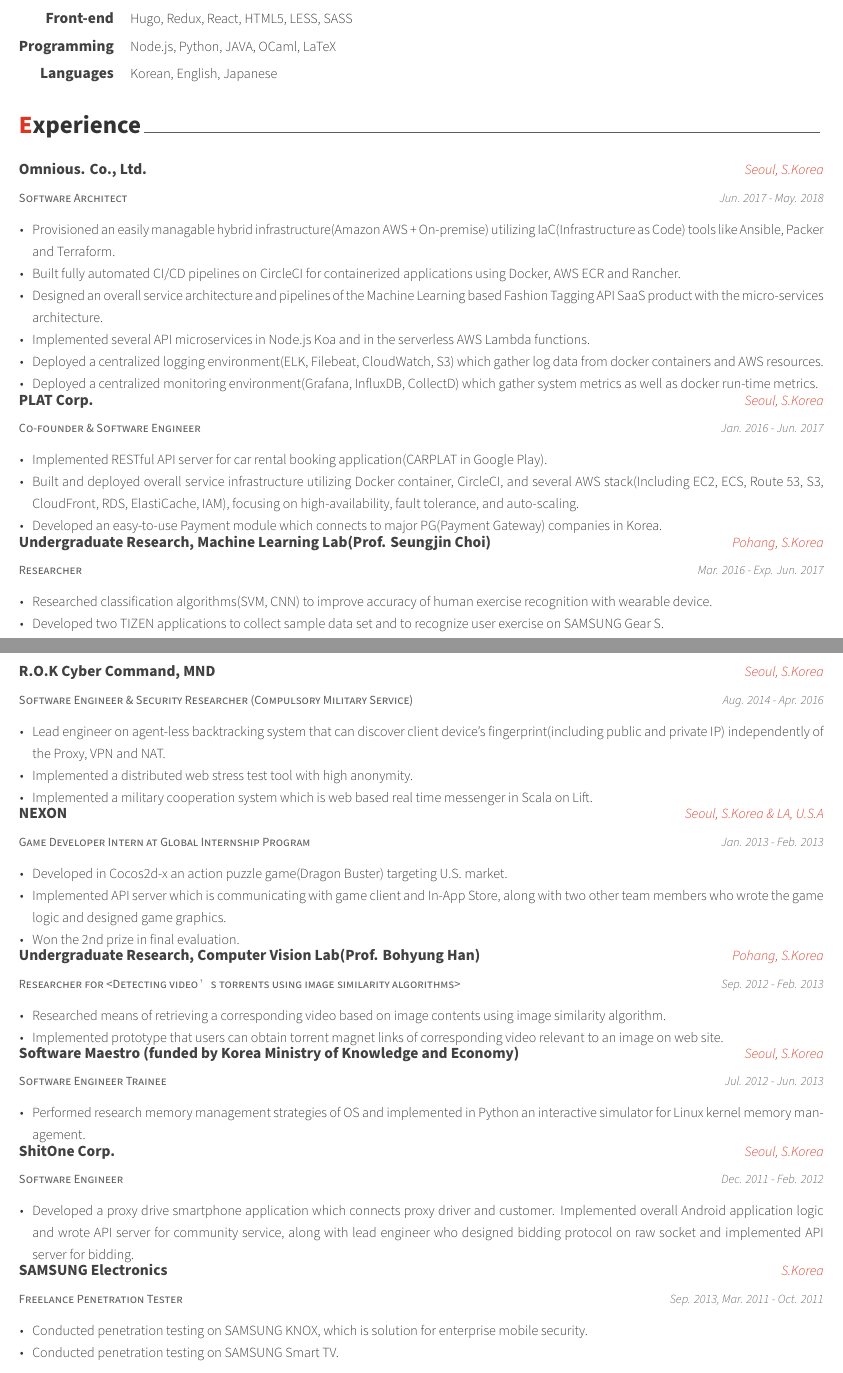
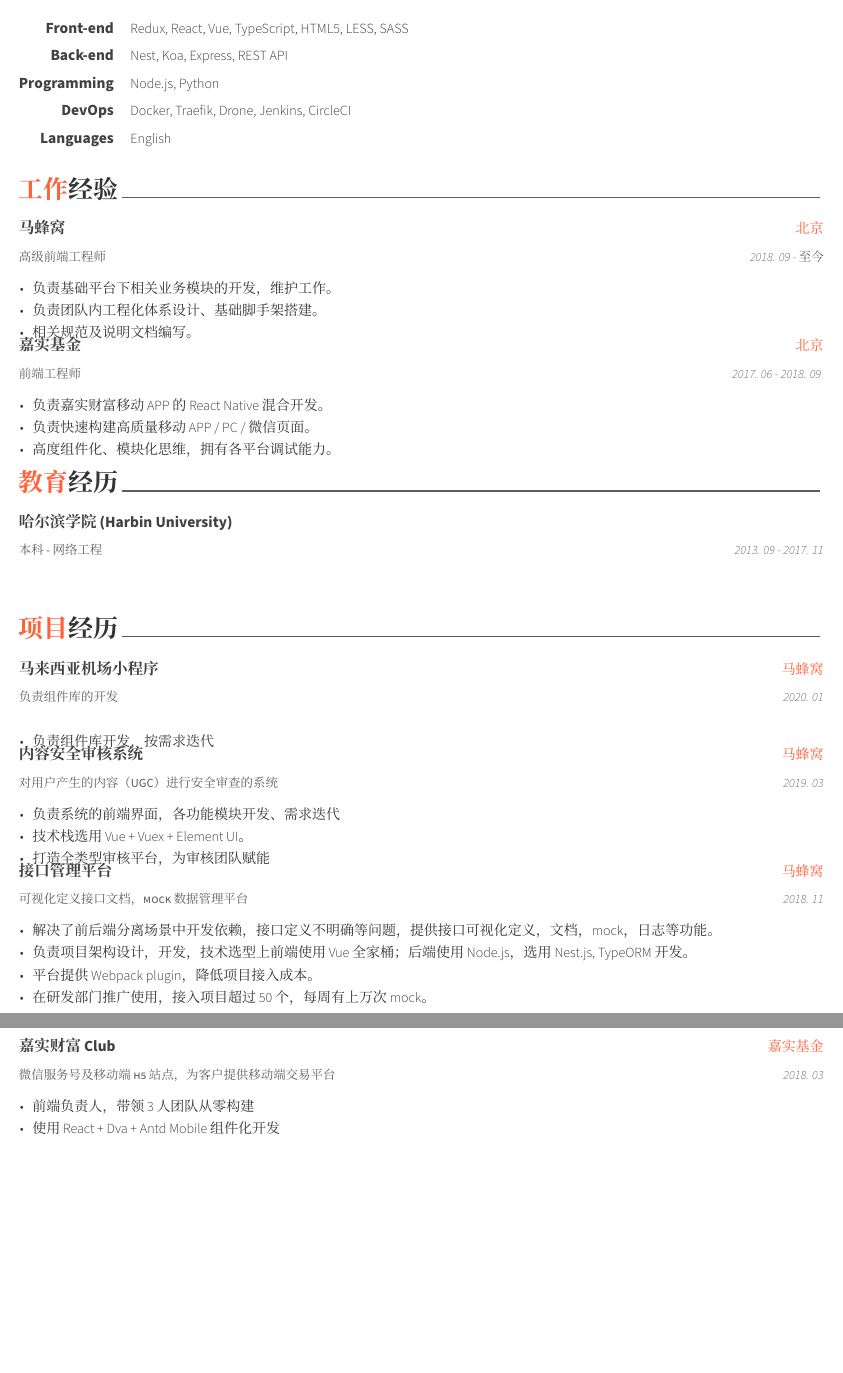
Before and after one commit to ZNspace/LaTeX-CV, a LaTeX CV (src/cv.tex, which reads src/awesome-cv.cls, src/cv/education.tex, src/cv/experience.tex): two parts of pages 1 and 2 of 4 before the commit and two parts of pages 1 and 2 of 2 after it, joined at a grey line, cut so that both start at the same text, the shorter picture padded with empty space. Compiled offline with XeLaTeX; a missing font is replaced by an installed copy or a similar font.

Commit message:
update: cv layout

```diff
--- a/src/awesome-cv.cls
+++ b/src/awesome-cv.cls
@@ -152,8 +152,8 @@
 \setbool{acvSectionColorHighlight}{true}
 
 % Awesome section color
-\def\@sectioncolor#1{%
-  \ifbool{acvSectionColorHighlight}{{\color{awesome}#1}}{#1}%
+\def\@sectioncolor#1#2{%
+  \ifbool{acvSectionColorHighlight}{{\color{awesome}#1#2}}{#1#2}%
 }
 
 
@@ -190,7 +190,7 @@
 % Configure styles for each CV elements
 % For fundamental structures
 \newcommand*{\headerfirstnamestyle}[1]{{\fontsize{32pt}{1em}\headerfontlight\color{graytext} #1}}
-\newcommand*{\headerlastnamestyle}[1]{{\fontsize{32pt}{1em}\headerfont\bfseries\color{text} #1}}
+\newcommand*{\headerlastnamestyle}[1]{{\fontsize{32pt}{1em}\headerfont\color{text} #1}}
 \newcommand*{\headerpositionstyle}[1]{{\fontsize{7.6pt}{1em}\bodyfont\scshape\color{awesome} #1}}
 \newcommand*{\headeraddressstyle}[1]{{\fontsize{8pt}{1em}\headerfont\itshape\color{lighttext} #1}}
 \newcommand*{\headersocialstyle}[1]{{\fontsize{6.8pt}{1em}\headerfont\color{text} #1}}
--- a/src/cv.tex
+++ b/src/cv.tex
@@ -15,6 +15,9 @@
 % A4 paper size by default, use 'letterpaper' for US letter
 \documentclass[11pt, a4paper]{awesome-cv}
 
+% SUPPORT for Chinese
+\usepackage{zh_cn-adobefonts_external}
+
 % Configure page margins with geometry
 \geometry{left=1.4cm, top=.8cm, right=1.4cm, bottom=1.8cm, footskip=.5cm}
 
@@ -24,7 +27,7 @@
 % Color for highlights
 % Awesome Colors: awesome-emerald, awesome-skyblue, awesome-red, awesome-pink, awesome-orange
 %                 awesome-nephritis, awesome-concrete, awesome-darknight
-\colorlet{awesome}{awesome-red}
+\colorlet{awesome}{awesome-orange}
 % Uncomment if you would like to specify your own color
 % \definecolor{awesome}{HTML}{CA63A8}
 
@@ -48,3 +51,5 @@
 %-------------------------------------------------------------------------------
 % Available options: circle|rectangle,edge/noedge,left/right
 % \photo{./examples/profile.png}
+\name{}{周男}
+\position{北京{\enskip\cdotp\enskip}前端开发}
@@ -68,7 +71,7 @@
 % \googlescholar{googlescholar-id}{}
 % \extrainfo{extra informations}
 
-\quote{``Be the change that you want to see in the world."}
+% \quote{``Be the change that you want to see in the world."}
 
 
 %-------------------------------------------------------------------------------
@@ -82,7 +85,7 @@
 % Leave any of these blank if they are not needed
 \makecvfooter
   {\today}
-  {Claud D. Park~~~·~~~Curriculum Vitae}
+  {Zhou Nan~~~·~~~Curriculum Vitae}
   {\thepage}
 
 
--- a/src/cv/education.tex
+++ b/src/cv/education.tex
@@ -1,7 +1,8 @@
 %-------------------------------------------------------------------------------
 %	SECTION TITLE
 %-------------------------------------------------------------------------------
-\cvsection{Education}
+% Education
+\cvsection{教育经历}
 
 
 %-------------------------------------------------------------------------------
@@ -11,3 +12,7 @@
 
 %---------------------------------------------------------
   \cventry
+    {本科 - 网络工程} % Degree
+    {哈尔滨学院(Harbin University)} % Institution
+    {} % Location
+    {2013. 09 - 2017. 11} % Date(s)
--- a/src/cv/experience.tex
+++ b/src/cv/experience.tex
@@ -1,7 +1,8 @@
 %-------------------------------------------------------------------------------
 %	SECTION TITLE
 %-------------------------------------------------------------------------------
-\cvsection{Experience}
+% Experience
+\cvsection{工作经验}
 
 
 %-------------------------------------------------------------------------------
@@ -11,129 +12,31 @@
 
 %---------------------------------------------------------
   \cventry
-    {Software Architect} % Job title
-    {Omnious. Co., Ltd.} % Organization
-    {Seoul, S.Korea} % Location
-    {Jun. 2017 - May. 2018} % Date(s)
+    {高级前端工程师} % Job title
+    {马蜂窝} % Organization
+    {北京} % Location
+    {2018. 09 - 至今} % Date(s)
     {
       \begin{cvitems} % Description(s) of tasks/responsibilities
-        \item {Provisioned an easily managable hybrid infrastructure(Amazon AWS + On-premise) utilizing IaC(Infrastructure as Code) tools like Ansible, Packer and Terraform.}
-        \item {Built fully automated CI/CD pipelines on CircleCI for containerized applications using Docker, AWS ECR and Rancher.}
-        \item {Designed an overall service architecture and pipelines of the Machine Learning based Fashion Tagging API SaaS product with the micro-services architecture.}
-        \item {Implemented several API microservices in Node.js Koa and in the serverless AWS Lambda functions.}
-        \item {Deployed a centralized logging environment(ELK, Filebeat, CloudWatch, S3) which gather log data from docker containers and AWS resources.}
-        \item {Deployed a centralized monitoring environment(Grafana, InfluxDB, CollectD) which gather system metrics as well as docker run-time metrics.}
+        \item {负责基础平台下相关业务模块的开发，维护工作。}
+        \item {负责团队内工程化体系设计、基础脚手架搭建。}
+        \item {相关规范及说明文档编写。}
       \end{cvitems}
     }
 
 %---------------------------------------------------------
   \cventry
-    {Co-founder \& Software Engineer} % Job title
-    {PLAT Corp.} % Organization
-    {Seoul, S.Korea} % Location
-    {Jan. 2016 - Jun. 2017} % Date(s)
+    {前端工程师} % Job title
+    {嘉实基金} % Organization
+    {北京} % Location
+    {2017. 06  - 2018. 09 } % Date(s)
     {
       \begin{cvitems} % Description(s) of tasks/responsibilities
-        \item {Implemented RESTful API server for car rental booking application(CARPLAT in Google Play).}
-        \item {Built and deployed overall service infrastructure utilizing Docker container, CircleCI, and several AWS stack(Including EC2, ECS, Route 53, S3, CloudFront, RDS, ElastiCache, IAM), focusing on high-availability, fault tolerance, and auto-scaling.}
-        \item {Developed an easy-to-use Payment module which connects to major PG(Payment Gateway) companies in Korea.}
+        \item {负责嘉实财富移动 APP 的 React Native 混合开发。}
+        \item {负责快速构建高质量移动 APP / PC / 微信页面。}
+        \item {高度组件化、模块化思维，拥有各平台调试能力。}
       \end{cvitems}
     }
 
 %---------------------------------------------------------
-  \cventry
-    {Researcher} % Job title
-    {Undergraduate Research, Machine Learning Lab(Prof. Seungjin Choi)} % Organization
-    {Pohang, S.Korea} % Location
-    {Mar. 2016 - Exp. Jun. 2017} % Date(s)
-    {
-      \begin{cvitems} % Description(s) of tasks/responsibilities
-        \item {Researched classification algorithms(SVM, CNN) to improve accuracy of human exercise recognition with wearable device.}
-        \item {Developed two TIZEN applications to collect sample data set and to recognize user exercise on SAMSUNG Gear S.}
-      \end{cvitems}
-    }
-
-%---------------------------------------------------------
-  \cventry
-    {Software Engineer \& Security Researcher (Compulsory Military Service)} % Job title
-    {R.O.K Cyber Command, MND} % Organization
-    {Seoul, S.Korea} % Location
-    {Aug. 2014 - Apr. 2016} % Date(s)
-    {
-      \begin{cvitems} % Description(s) of tasks/responsibilities
-        \item {Lead engineer on agent-less backtracking system that can discover client device's fingerprint(including public and private IP) independently of the Proxy, VPN and NAT.}
-        \item {Implemented a distributed web stress test tool with high anonymity.}
-        \item {Implemented a military cooperation system which is web based real time messenger in Scala on Lift.}
-      \end{cvitems}
-    }
-
-%---------------------------------------------------------
-  \cventry
-    {Game Developer Intern at Global Internship Program} % Job title
-    {NEXON} % Organization
-    {Seoul, S.Korea \& LA, U.S.A} % Location
-    {Jan. 2013 - Feb. 2013} % Date(s)
-    {
-      \begin{cvitems} % Description(s) of tasks/responsibilities
-        \item {Developed in Cocos2d-x an action puzzle game(Dragon Buster) targeting U.S. market.}
-        \item {Implemented API server which is communicating with game client and In-App Store, along with two other team members who wrote the game logic and designed game graphics.}
-        \item {Won the 2nd prize in final evaluation.}
-      \end{cvitems}
-    }
-
-%---------------------------------------------------------
-  \cventry
-    {Researcher for <Detecting video’s torrents using image similarity algorithms>} % Job title
-    {Undergraduate Research, Computer Vision Lab(Prof. Bohyung Han)} % Organization
-    {Pohang, S.Korea} % Location
-    {Sep. 2012 - Feb. 2013} % Date(s)
-    {
-      \begin{cvitems} % Description(s) of tasks/responsibilities
-        \item {Researched means of retrieving a corresponding video based on image contents using image similarity algorithm.}
-        \item {Implemented prototype that users can obtain torrent magnet links of corresponding video relevant to an image on web site.}
-      \end{cvitems}
-    }
-
-%---------------------------------------------------------
-  \cventry
-    {Software Engineer Trainee} % Job title
-    {Software Maestro (funded by Korea Ministry of Knowledge and Economy)} % Organization
-    {Seoul, S.Korea} % Location
-    {Jul. 2012 - Jun. 2013} % Date(s)
-    {
-      \begin{cvitems} % Description(s) of tasks/responsibilities
-        \item {Performed research memory management strategies of OS and implemented in Python an interactive simulator for Linux kernel memory management.}
-      \end{cvitems}
-    }
-
-%---------------------------------------------------------
-  \cventry
-    {Software Engineer} % Job title
-    {ShitOne Corp.} % Organization
-    {Seoul, S.Korea} % Location
-    {Dec. 2011 - Feb. 2012} % Date(s)
-    {
-      \begin{cvitems} % Description(s) of tasks/responsibilities
-        \item {Developed a proxy drive smartphone application which connects proxy driver and customer. Implemented overall Android application logic and wrote API server for community service, along with lead engineer who designed bidding protocol on raw socket and implemented API server for bidding.}
-      \end{cvitems}
-    }
-
-%---------------------------------------------------------
-  \cventry
-    {Freelance Penetration Tester} % Job title
-    {SAMSUNG Electronics} % Organization
-    {S.Korea} % Location
-    {Sep. 2013, Mar. 2011 - Oct. 2011} % Date(s)
-    {
-      \begin{cvitems} % Description(s) of tasks/responsibilities
-        \item {Conducted penetration testing on SAMSUNG KNOX, which is solution for enterprise mobile security.}
-        \item {Conducted penetration testing on SAMSUNG Smart TV.}
-      \end{cvitems}
-      %\begin{cvsubentries}
-      %  \cvsubentry{}{KNOX(Solution for Enterprise Mobile Security) Penetration Testing}{Sep. 2013}{}
-      %  \cvsubentry{}{Smart TV Penetration Testing}{Mar. 2011 - Oct. 2011}{}
-      %\end{cvsubentries}
-    }
-
-%---------------------------------------------------------
 \end{cventries}
--- a/src/cv/extracurricular.tex
+++ /dev/null
@@ -1,4 +0,0 @@
-%-------------------------------------------------------------------------------
-%	SECTION TITLE
-%-------------------------------------------------------------------------------
-\cvsection{Extracurricular Activity}
@@ -68,14 +0,0 @@
-  \cventry
-    {Member} % Affiliation/role
-    {MSSA (Management Strategy Club of POSTECH)} % Organization/group
-    {Pohang, S.Korea} % Location
-    {Sep. 2013 - Jun. 2017} % Date(s)
-    {
-      \begin{cvitems} % Description(s) of experience/contributions/knowledge
-        \item {Gained knowledge about several business field like Management, Strategy, Financial and marketing from group study.}
-        \item {Gained expertise in business strategy areas and inisght for various industry from weekly industry analysis session.}
-      \end{cvitems}
-    }
-
-%---------------------------------------------------------
-\end{cventries}
--- /dev/null
+++ b/src/cv/project.tex
@@ -0,0 +1,68 @@
+%-------------------------------------------------------------------------------
+%	SECTION TITLE
+%-------------------------------------------------------------------------------
+\cvsection{项目经历}
+
+
+%-------------------------------------------------------------------------------
+%	CONTENT
+%-------------------------------------------------------------------------------
+\begin{cventries}
+
+
+%---------------------------------------------------------
+\cventry
+{负责组件库的开发} % Role
+{马来西亚机场小程序} % Event
+{马蜂窝} % Location
+{2020. 01} % Date(s)
+{
+  \begin{cvitems} % Description(s)
+    \item {负责组件库开发，按需求迭代}
+  \end{cvitems}
+}
+
+%---------------------------------------------------------
+  \cventry
+    {对用户产生的内容（UGC）进行安全审查的系统} % Role
+    {内容安全审核系统} % Event
+    {马蜂窝} % Location
+    {2019. 03} % Date(s)
+    {
+      \begin{cvitems} % Description(s)
+        \item {负责系统的前端界面，各功能模块开发、需求迭代}
+        \item {技术栈选用 Vue + Vuex + Element UI。}
+        \item {打造全类型审核平台，为审核团队赋能}
+      \end{cvitems}
+    }
+
+%---------------------------------------------------------
+  \cventry
+    {可视化定义接口文档，mock 数据管理平台} % Role
+    {接口管理平台} % Event
+    {马蜂窝} % Location
+    {2018. 11} % Date(s)
+    {
+      \begin{cvitems} % Description(s)
+        \item {解决了前后端分离场景中开发依赖，接口定义不明确等问题，提供接口可视化定义，文档，mock，日志等功能。}
+        \item {负责项目架构设计，开发，技术选型上前端使用 Vue 全家桶；后端使用 Node.js，选用 Nest.js, TypeORM 开发。}
+        \item {平台提供 Webpack plugin，降低项目接入成本。}
+        \item {在研发部门推广使用，接入项目超过50个，每周有上万次 mock。}
+      \end{cvitems}
+    }
+
+%---------------------------------------------------------
+  \cventry
+    {微信服务号及移动端h5站点，为客户提供移动端交易平台} % Role
+    {嘉实财富 Club} % Event
+    {嘉实基金} % Location
+    {2018. 03} % Date(s)
+    {
+      \begin{cvitems} % Description(s)
+        \item {前端负责人，带领3人团队从零构建}
+        \item {使用 React + Dva + Antd Mobile 组件化开发}
+      \end{cvitems}
+    }
+
+%---------------------------------------------------------
+\end{cventries}
--- a/src/cv/skills.tex
+++ b/src/cv/skills.tex
@@ -1,7 +1,8 @@
 %-------------------------------------------------------------------------------
 %	SECTION TITLE
 %-------------------------------------------------------------------------------
-\cvsection{Skills}
+% Skills
+\cvsection{专业技能}
 
 
 %-------------------------------------------------------------------------------
@@ -9,30 +10,31 @@
 %-------------------------------------------------------------------------------
 \begin{cvskills}
 
+
 %---------------------------------------------------------
   \cvskill
-    {DevOps} % Category
-    {AWS, Docker, Kubernetes, Rancher, Vagrant, Packer, Terraform, Jenkins, CircleCI} % Skills
+  {Front-end} % Category
+  {Redux, React, Vue, TypeScript, HTML5, LESS, SASS} % Skills
 
 %---------------------------------------------------------
   \cvskill
     {Back-end} % Category
-    {Koa, Express, Django, REST API} % Skills
-
-%---------------------------------------------------------
-  \cvskill
-    {Front-end} % Category
-    {Hugo, Redux, React, HTML5, LESS, SASS} % Skills
+    {Nest, Koa, Express, REST API} % Skills
 
 %---------------------------------------------------------
   \cvskill
     {Programming} % Category
-    {Node.js, Python, JAVA, OCaml, LaTeX} % Skills
+    {Node.js, Python} % Skills
+
+%---------------------------------------------------------
+\cvskill
+  {DevOps} % Category
+  {Docker, Traefik, Drone, Jenkins, CircleCI} % Skills
 
 %---------------------------------------------------------
   \cvskill
     {Languages} % Category
-    {Korean, English, Japanese} % Skills
+    {English} % Skills
 
 %---------------------------------------------------------
 \end{cvskills}
--- a/src/fontawesome.sty
+++ b/src/fontawesome.sty
@@ -7,7 +7,6 @@
 
 % Requirements to use.
 \usepackage{fontspec}
-\usepackage[UTF8, heading = true]{ctex}
 
 % Define shortcut to load the Font Awesome font.
 \newfontfamily{\FA}{FontAwesome}
```
Also changed, not shown: src/cv/honors.tex (deleted, +0 -132 lines), src/cv/presentation.tex (deleted, +0 -50 lines), src/cv/writing.tex (deleted, +0 -37 lines), src/zh_cn-adobefonts_external.sty (added, +38 -0 lines), src/cv.tex (23 more changed lines), src/cv/education.tex (9 more changed lines), src/cv/extracurricular.tex (63 more changed lines), 1 other file.
